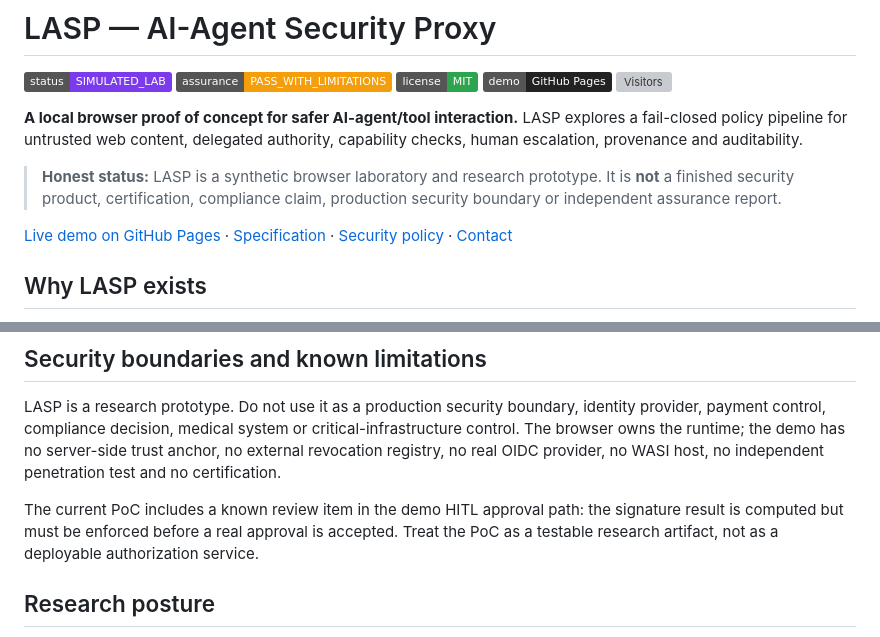
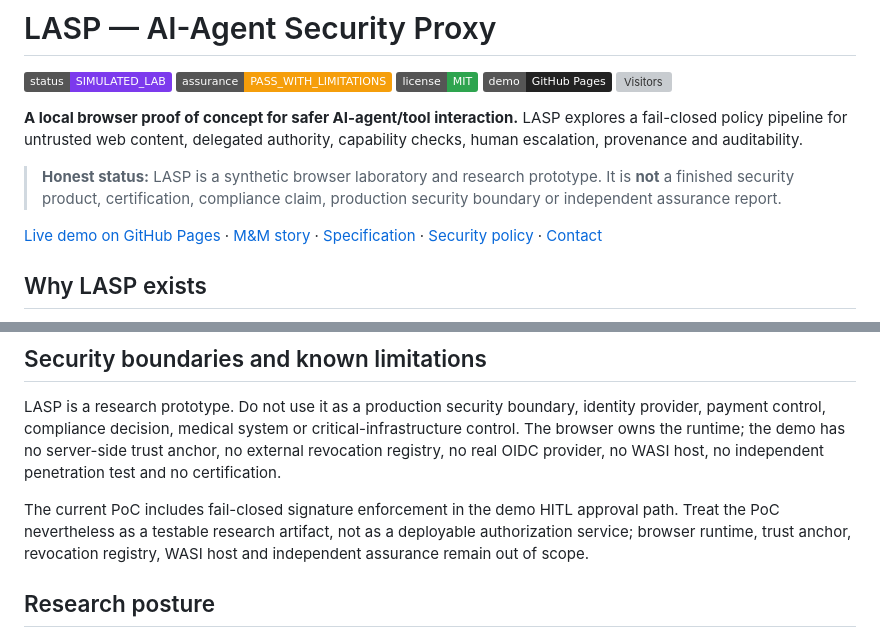
Before and after one commit to kava140982-max/lasp-browser-poc, a Markdown page: README.md, 2 parts joined by grey strips. GitHub-like rendering; badges without logos; grey boxes are pictures that could not be loaded.

Commit message:
Introduce M&M build companion story

```diff
--- a/README.md
+++ b/README.md
@@ -25,7 +25,7 @@ LASP is a research artifact, not a production security boundary, identity system
 
 > **Honest status:** LASP is a synthetic browser laboratory and research prototype. It is **not** a finished security product, certification, compliance claim, production security boundary or independent assurance report.
 
-[Live demo on GitHub Pages](https://kava140982-max.github.io/lasp-browser-poc/) · [Specification](./SPEC.md) · [Security policy](./SECURITY.md) · [Contact](mailto:Kava140982@gmail.com)
+[Live demo on GitHub Pages](https://kava140982-max.github.io/lasp-browser-poc/) · [M&M story](./MM-STORY.md) · [Specification](./SPEC.md) · [Security policy](./SECURITY.md) · [Contact](mailto:Kava140982@gmail.com)
 
 ## Why LASP exists
 
@@ -103,7 +103,7 @@ See [SPEC.md](./SPEC.md) for the ten architectural areas and their explicit limi
 
 LASP is a research prototype. Do not use it as a production security boundary, identity provider, payment control, compliance decision, medical system or critical-infrastructure control. The browser owns the runtime; the demo has no server-side trust anchor, no external revocation registry, no real OIDC provider, no WASI host, no independent penetration test and no certification.
 
-The current PoC includes a known review item in the demo HITL approval path: the signature result is computed but must be enforced before a real approval is accepted. Treat the PoC as a testable research artifact, not as a deployable authorization service.
+The current PoC includes fail-closed signature enforcement in the demo HITL approval path. Treat the PoC nevertheless as a testable research artifact, not as a deployable authorization service; browser runtime, trust anchor, revocation registry, WASI host and independent assurance remain out of scope.
 
 ## Research posture
 
```
Also changed, not shown: MM-STORY.md (added, +21 -0 lines).
